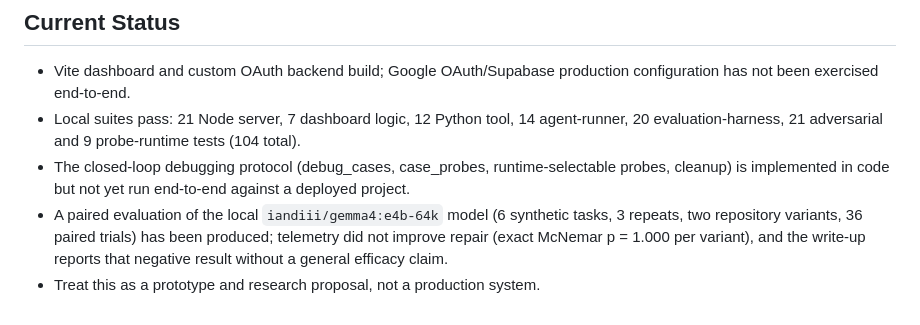
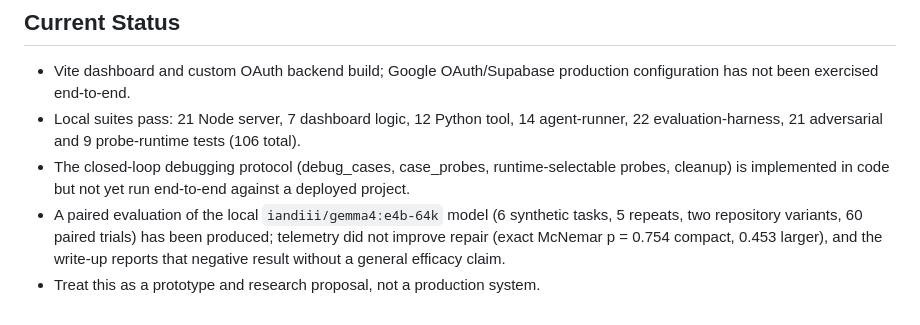
Before and after one commit to kaggle-llm/Remote-Telemetry-Tool-Closed-Loop-Debugging-for-Repository-Level-Coding-Agents, a Markdown page: README.md, the part around the change. Rendered like a GitHub page.

```diff
--- a/README.md
+++ b/README.md
@@ -74,7 +74,7 @@ This workspace contains an early-stage research prototype for the **Google - The
 
 ## Current Status
 - Vite dashboard and custom OAuth backend build; Google OAuth/Supabase production configuration has not been exercised end-to-end.
-- Local suites pass: 21 Node server, 7 dashboard logic, 12 Python tool, 14 agent-runner, 20 evaluation-harness, 21 adversarial and 9 probe-runtime tests (104 total).
+- Local suites pass: 21 Node server, 7 dashboard logic, 12 Python tool, 14 agent-runner, 22 evaluation-harness, 21 adversarial and 9 probe-runtime tests (106 total).
 - The closed-loop debugging protocol (debug_cases, case_probes, runtime-selectable probes, cleanup) is implemented in code but not yet run end-to-end against a deployed project.
-- A paired evaluation of the local `iandiii/gemma4:e4b-64k` model (6 synthetic tasks, 3 repeats, two repository variants, 36 paired trials) has been produced; telemetry did not improve repair (exact McNemar p = 1.000 per variant), and the write-up reports that negative result without a general efficacy claim.
+- A paired evaluation of the local `iandiii/gemma4:e4b-64k` model (6 synthetic tasks, 5 repeats, two repository variants, 60 paired trials) has been produced; telemetry did not improve repair (exact McNemar p = 0.754 compact, 0.453 larger), and the write-up reports that negative result without a general efficacy claim.
 - Treat this as a prototype and research proposal, not a production system.
```
Also changed, not shown: kaggle_submission/writeup.md (+13 -13 lines), telemetry_tool_poc/PAPER_DRAFT.md (+5 -5 lines), kaggle_submission/figures/figure_ab_results.png, 2 other files.
